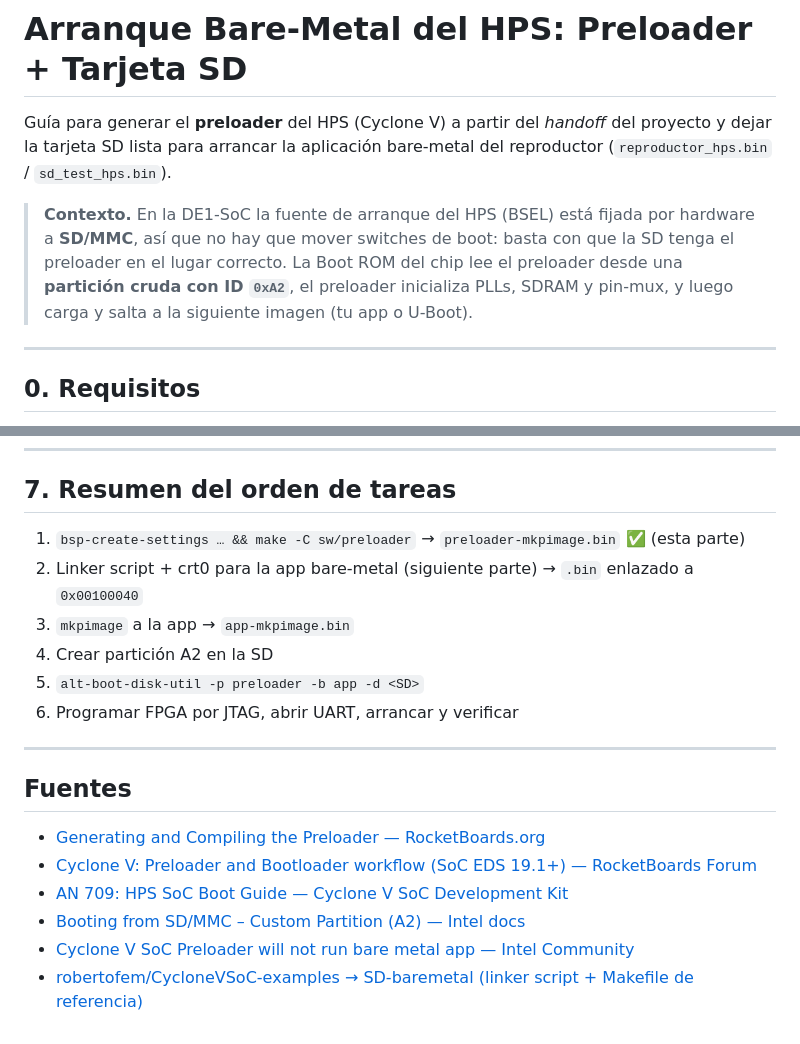
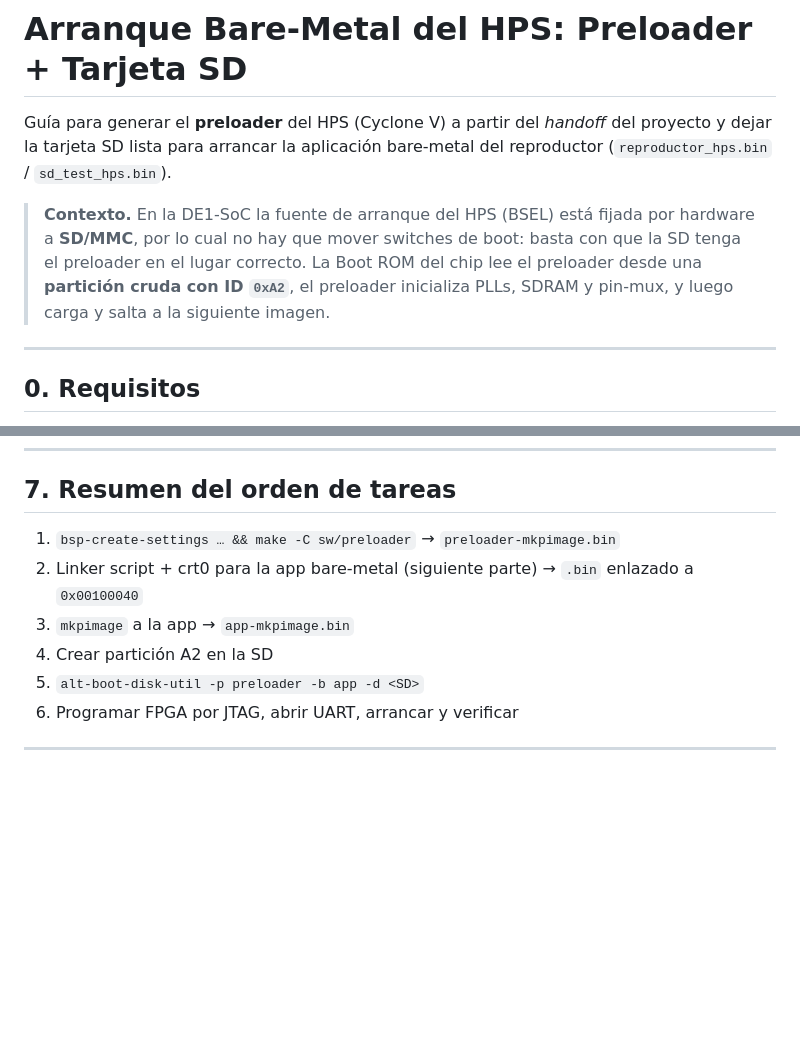
Before and after one commit to JMLoria/CE1113-ReproductorAudio, a Markdown page: docs/preloader_sd.md, 2 parts joined by grey strips. Rendered like a GitHub page; blank space fills up the shorter version.

```diff
--- a/docs/preloader_sd.md
+++ b/docs/preloader_sd.md
@@ -5,11 +5,10 @@ del proyecto y dejar la tarjeta SD lista para arrancar la aplicación bare-metal
 del reproductor (`reproductor_hps.bin` / `sd_test_hps.bin`).
 
 > **Contexto.** En la DE1-SoC la fuente de arranque del HPS (BSEL) está fijada
-> por hardware a **SD/MMC**, así que no hay que mover switches de boot: basta con
+> por hardware a **SD/MMC**, por lo cual no hay que mover switches de boot: basta con
 > que la SD tenga el preloader en el lugar correcto. La Boot ROM del chip lee el
 > preloader desde una **partición cruda con ID `0xA2`**, el preloader inicializa
-> PLLs, SDRAM y pin-mux, y luego carga y salta a la siguiente imagen (tu app o
-> U-Boot).
+> PLLs, SDRAM y pin-mux, y luego carga y salta a la siguiente imagen.
 
 ---
 
@@ -192,7 +171,7 @@ SDRAM calibration was successful
 
 ## 7. Resumen del orden de tareas
 
-1. `bsp-create-settings … && make -C sw/preloader` → `preloader-mkpimage.bin` ✅ (esta parte)
+1. `bsp-create-settings … && make -C sw/preloader` → `preloader-mkpimage.bin`
 2. Linker script + crt0 para la app bare-metal (siguiente parte) → `.bin` enlazado a `0x00100040`
 3. `mkpimage` a la app → `app-mkpimage.bin`
 4. Crear partición A2 en la SD
@@ -200,12 +179,3 @@ SDRAM calibration was successful
 6. Programar FPGA por JTAG, abrir UART, arrancar y verificar
 
 ---
-
-## Fuentes
-
-- [Generating and Compiling the Preloader — RocketBoards.org](https://www.rocketboards.org/foswiki/Documentation/AVGSRDPreloader)
-- [Cyclone V: Preloader and Bootloader workflow (SoC EDS 19.1+) — RocketBoards Forum](https://forum.rocketboards.org/t/cyclone-v-preloader-and-bootloader-the-new-workflow-since-soc-eds-standard-version-19-1/2316)
-- [AN 709: HPS SoC Boot Guide — Cyclone V SoC Development Kit](https://manuals.plus/m/9a87a119316d4d8eae77921ce07df6fd80a13043909e3f5a7ce17d488bc8c1c8)
-- [Booting from SD/MMC – Custom Partition (A2) — Intel docs](https://www.intel.com/content/www/us/en/docs/programmable/683265/current/booting-from-sd-mmc-custom-partition.html)
-- [Cyclone V SoC Preloader will not run bare metal app — Intel Community](https://community.intel.com/t5/Programmable-Devices/Cyclone-V-SoC-Preloader-will-not-run-bare-metal-app/m-p/239388)
-- [robertofem/CycloneVSoC-examples → SD-baremetal (linker script + Makefile de referencia)](https://github.com/robertofem/CycloneVSoC-examples/tree/master/SD-baremetal)
```
Also changed, not shown: other parts of docs/preloader_sd.md (+5 -25 lines).
